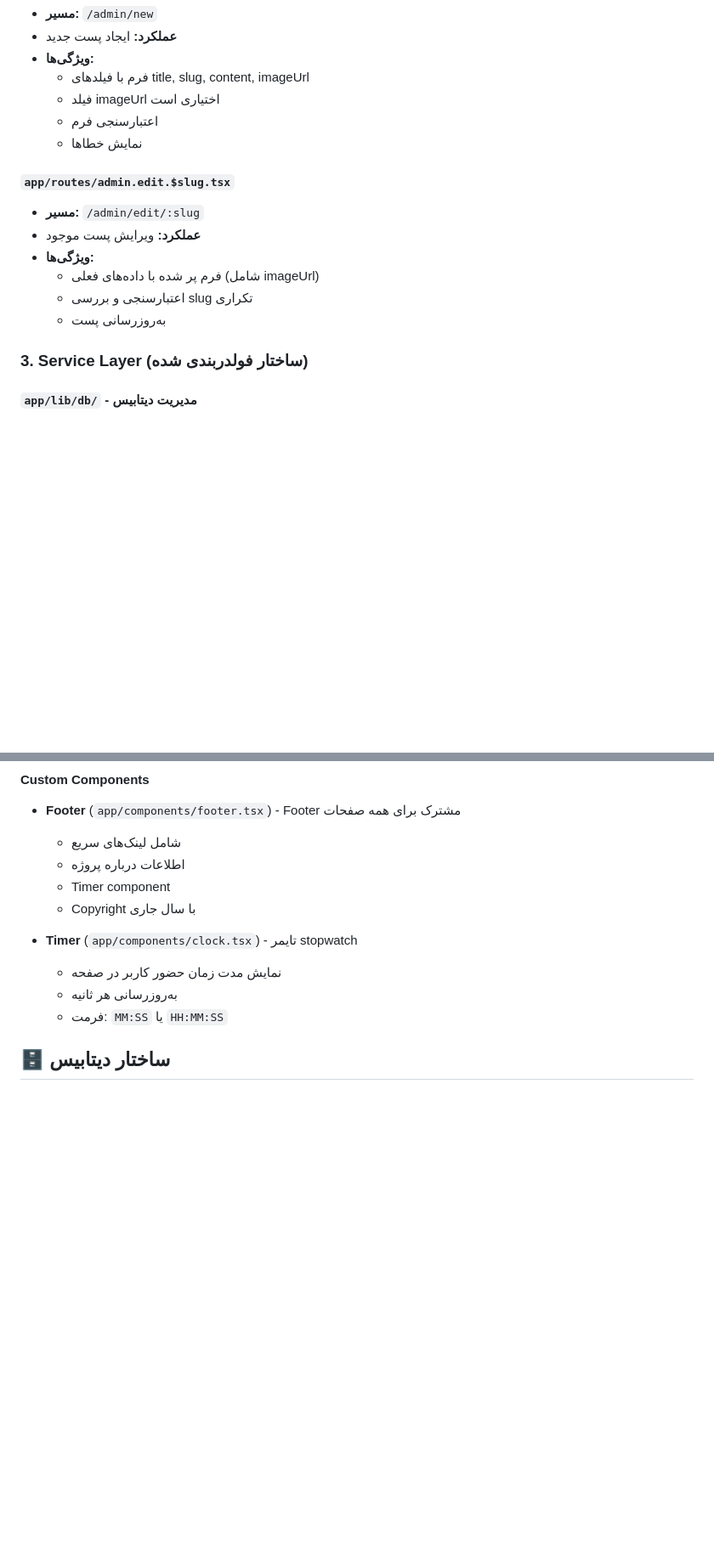
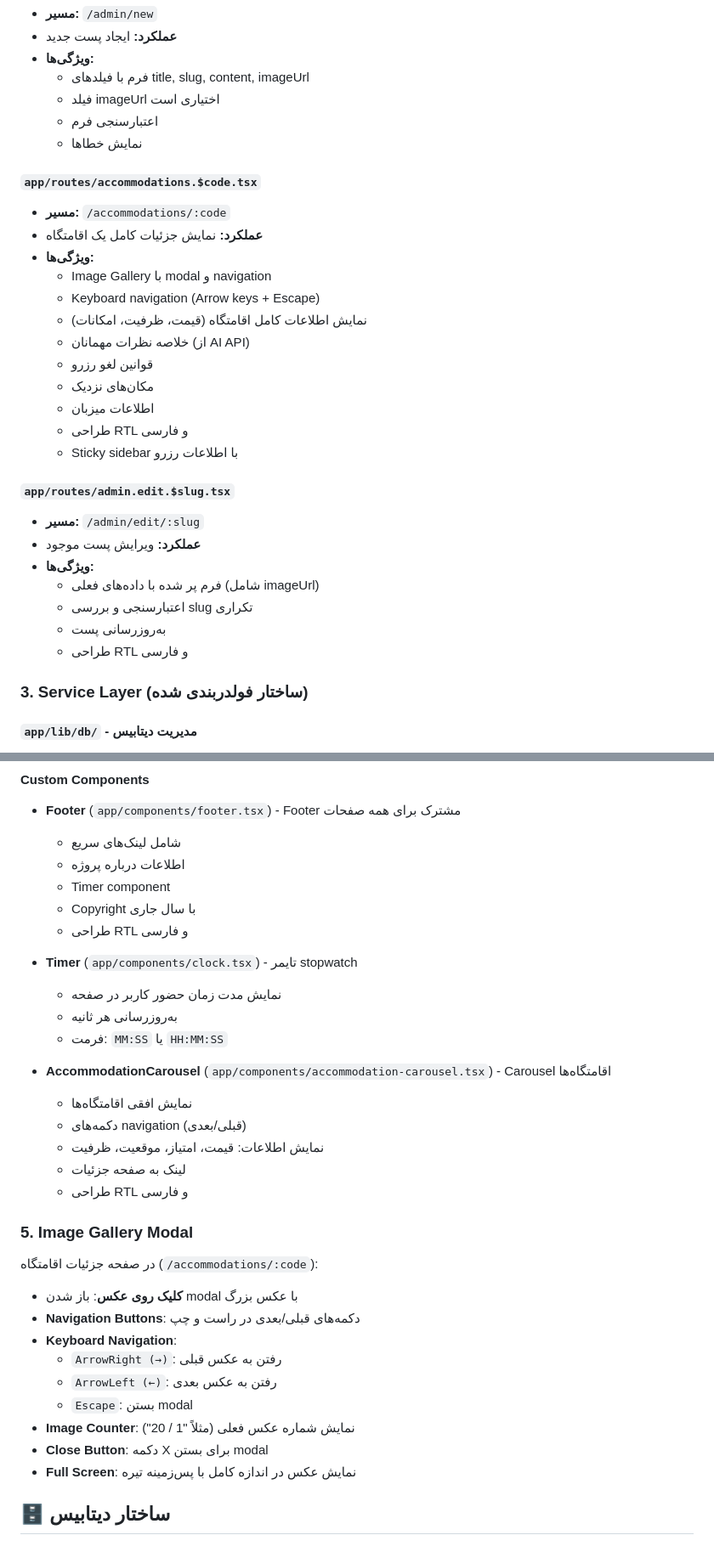
Before and after one commit to espitman/remix-blog-sample, a Markdown page: README.md, 2 parts joined by grey strips. Shown: that part at 85% size. Rendered like a GitHub page; blank space fills up the shorter version.

```diff
--- a/README.md
+++ b/README.md
@@ -125,6 +146,20 @@ blog/
   - اعتبارسنجی فرم
   - نمایش خطاها
 
+#### `app/routes/accommodations.$code.tsx`
+- **مسیر:** `/accommodations/:code`
+- **عملکرد:** نمایش جزئیات کامل یک اقامتگاه
+- **ویژگی‌ها:**
+  - Image Gallery با modal و navigation
+  - Keyboard navigation (Arrow keys + Escape)
+  - نمایش اطلاعات کامل اقامتگاه (قیمت، ظرفیت، امکانات)
+  - خلاصه نظرات مهمانان (از AI API)
+  - قوانین لغو رزرو
+  - مکان‌های نزدیک
+  - اطلاعات میزبان
+  - طراحی RTL و فارسی
+  - Sticky sidebar با اطلاعات رزرو
+
 #### `app/routes/admin.edit.$slug.tsx`
 - **مسیر:** `/admin/edit/:slug`
 - **عملکرد:** ویرایش پست موجود
@@ -132,6 +167,7 @@ blog/
   - فرم پر شده با داده‌های فعلی (شامل imageUrl)
   - اعتبارسنجی و بررسی slug تکراری
   - به‌روزرسانی پست
+  - طراحی RTL و فارسی
 
 ### 3. Service Layer (ساختار فولدربندی شده)
 
@@ -188,11 +238,32 @@ blog/
   - اطلاعات درباره پروژه
   - Timer component
   - Copyright با سال جاری
+  - طراحی RTL و فارسی
 
 - **Timer** (`app/components/clock.tsx`) - تایمر stopwatch
   - نمایش مدت زمان حضور کاربر در صفحه
   - به‌روزرسانی هر ثانیه
   - فرمت: `MM:SS` یا `HH:MM:SS`
+
+- **AccommodationCarousel** (`app/components/accommodation-carousel.tsx`) - Carousel اقامتگاه‌ها
+  - نمایش افقی اقامتگاه‌ها
+  - دکمه‌های navigation (قبلی/بعدی)
+  - نمایش اطلاعات: قیمت، امتیاز، موقعیت، ظرفیت
+  - لینک به صفحه جزئیات
+  - طراحی RTL و فارسی
+
+### 5. Image Gallery Modal
+
+در صفحه جزئیات اقامتگاه (`/accommodations/:code`):
+- **کلیک روی عکس**: باز شدن modal با عکس بزرگ
+- **Navigation Buttons**: دکمه‌های قبلی/بعدی در راست و چپ
+- **Keyboard Navigation**:
+  - `ArrowRight (→)`: رفتن به عکس قبلی
+  - `ArrowLeft (←)`: رفتن به عکس بعدی
+  - `Escape`: بستن modal
+- **Image Counter**: نمایش شماره عکس فعلی (مثلاً "1 / 20")
+- **Close Button**: دکمه X برای بستن modal
+- **Full Screen**: نمایش عکس در اندازه کامل با پس‌زمینه تیره
 
 ## 🗄️ ساختار دیتابیس
 
```
Also changed, not shown: other parts of README.md (+71 -6 lines).
